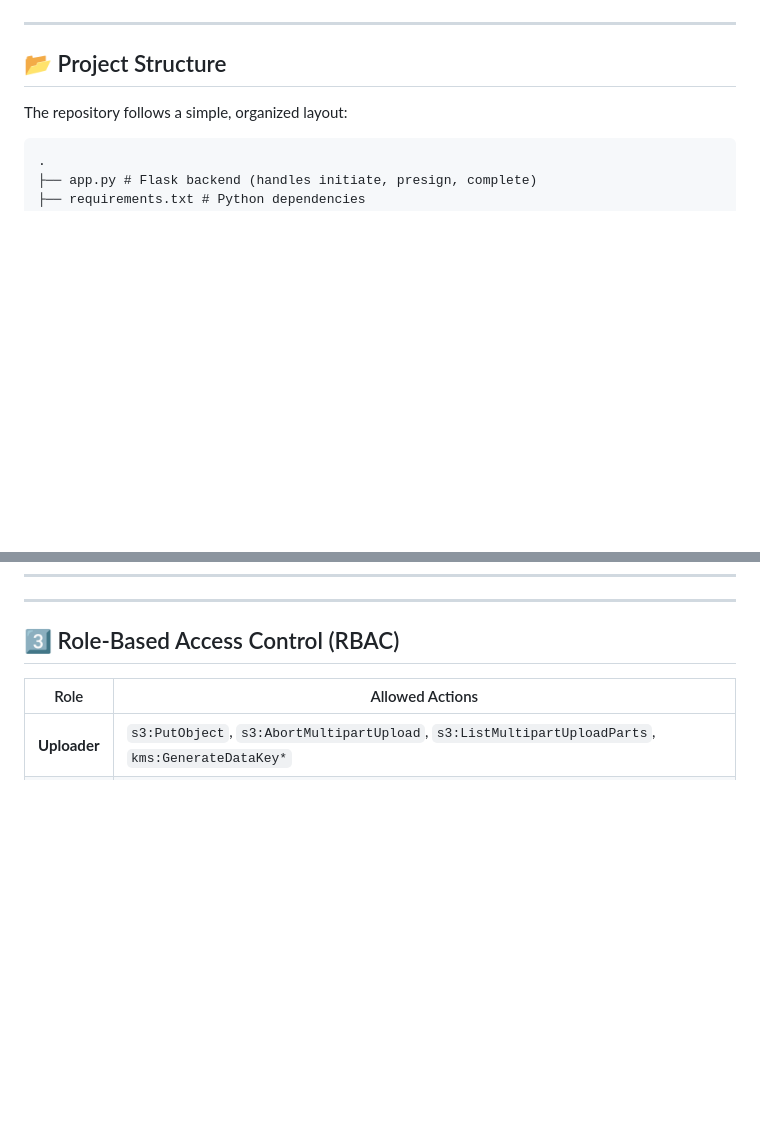
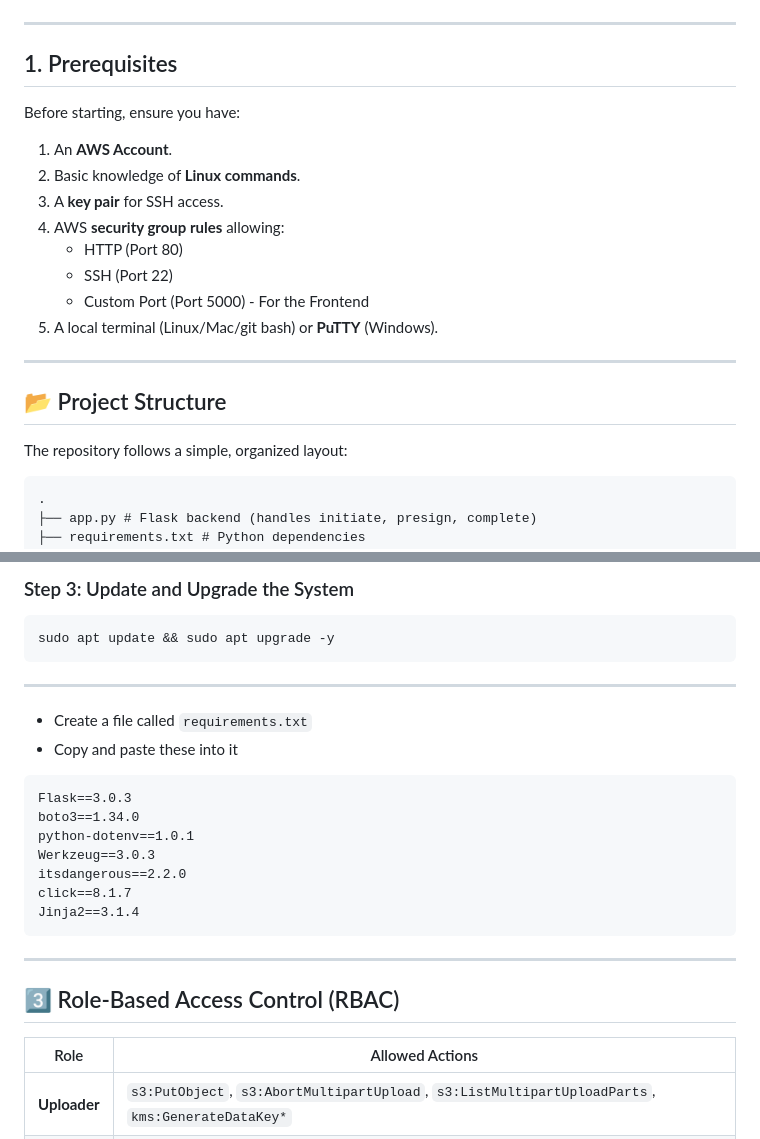
Before and after one commit to lappiahnuamah/DevOps_CloudEngr-Azubi-Africa-Tmp, a Markdown page: project_three/README.md, 2 parts joined by grey strips. GitHub-like rendering; blank space fills up the shorter version.

Commit message:
Update README with EC2 setup instructions
Added prerequisites and step-by-step implementation for launching and connecting to an EC2 instance.

````diff
--- a/project_three/README.md
+++ b/project_three/README.md
@@ -27,6 +27,18 @@ The goal was to design a **security-first, fault-tolerant file upload system** w
 ![Architecture](../project_three/images/arc.png)
 
 ---
+## 1. Prerequisites
+Before starting, ensure you have:
+1. An **AWS Account**.
+2. Basic knowledge of **Linux commands**.
+3. A **key pair** for SSH access.
+4. AWS **security group rules** allowing:
+   - HTTP (Port 80)
+   - SSH (Port 22)
+   - Custom Port (Port 5000) - For the Frontend
+5. A local terminal (Linux/Mac/git bash) or **PuTTY** (Windows).
+
+---
 ## 📂 Project Structure
 
 The repository follows a simple, organized layout:
@@ -55,3 +145,19 @@ The repository follows a simple, organized layout:
+### Step 3: Update and Upgrade the System
+```bash
+sudo apt update && sudo apt upgrade -y
+```
+---
+- Create a file called `requirements.txt`
+- Copy and paste these into it
+```
+Flask==3.0.3
+boto3==1.34.0
+python-dotenv==1.0.1
+Werkzeug==3.0.3
+itsdangerous==2.2.0
+click==8.1.7
+Jinja2==3.1.4
+```
 ---
 ## 3️⃣ Role-Based Access Control (RBAC)
 
````
Also changed, not shown: other parts of project_three/README.md (+79 -1 lines).
